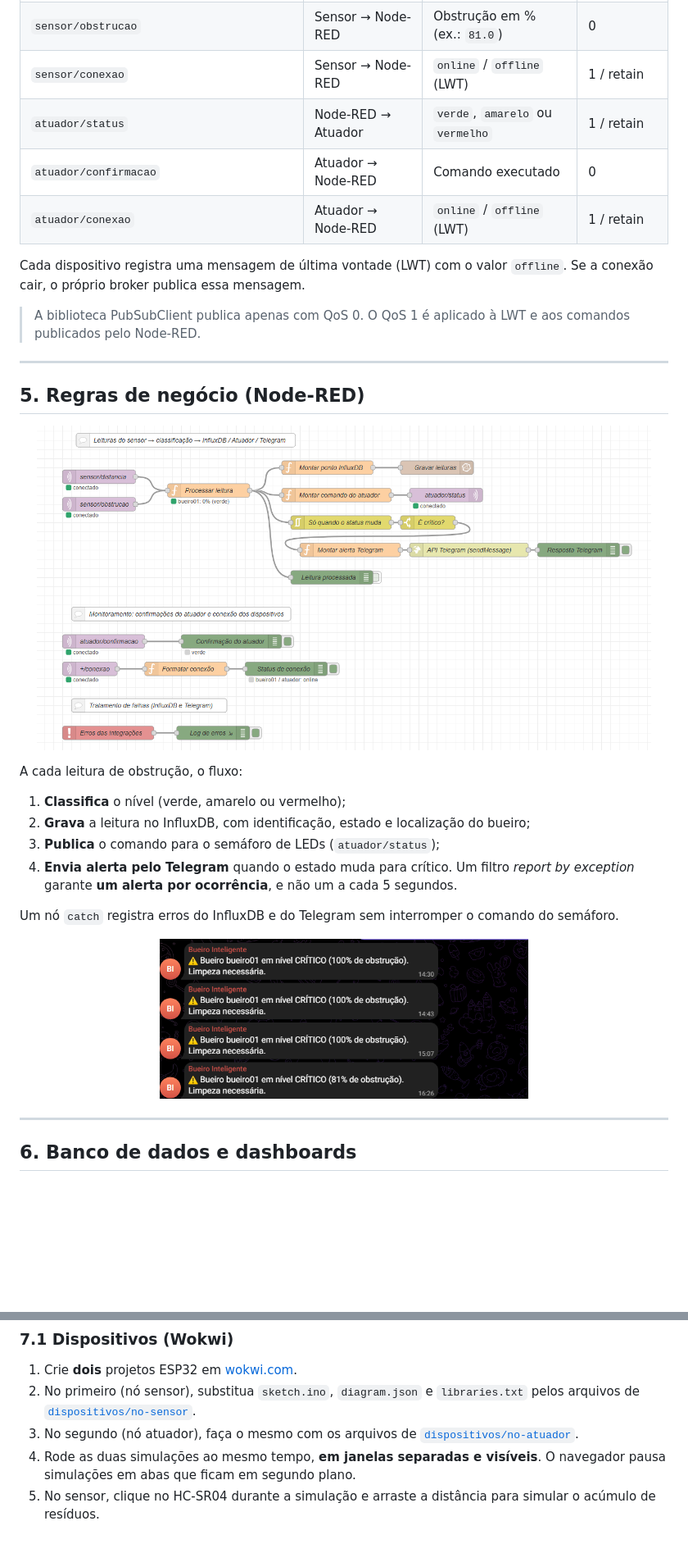
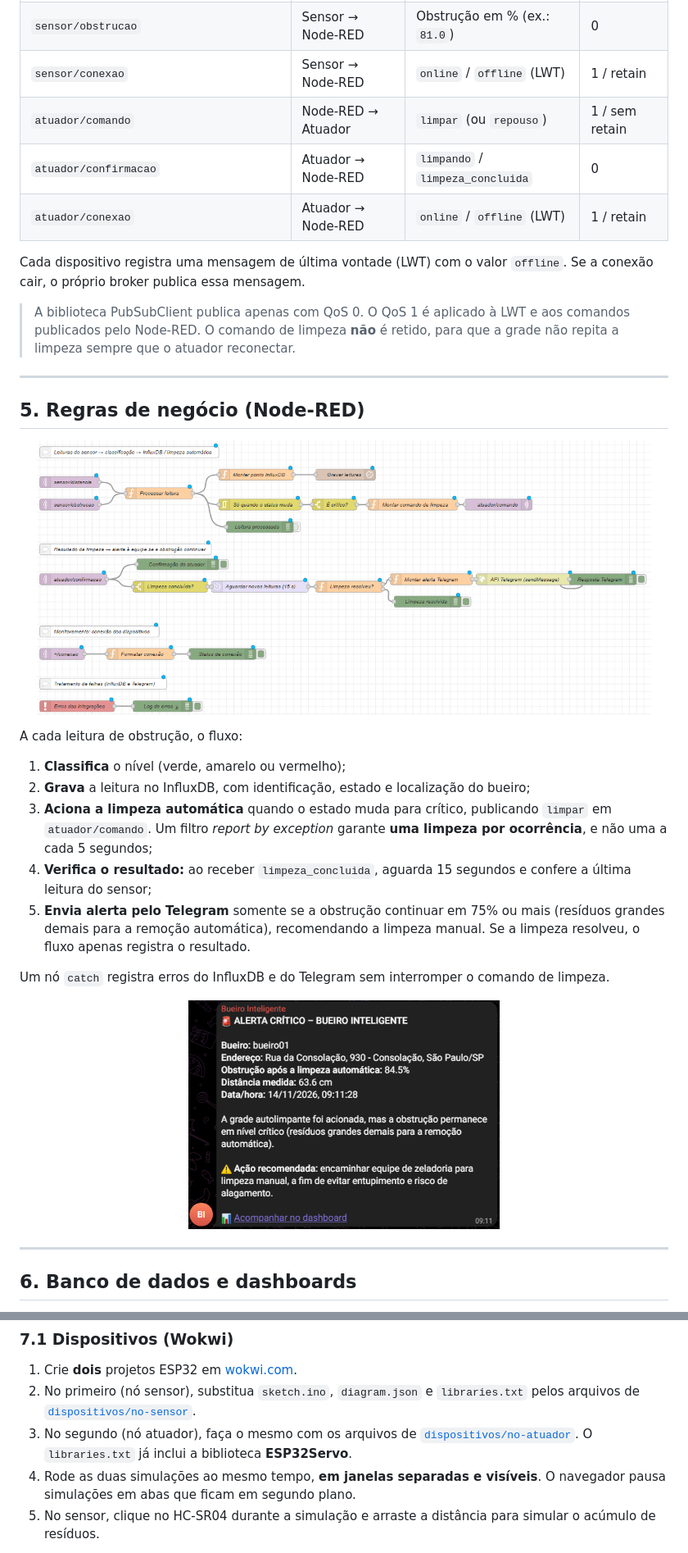
Before and after one commit to akog23/Bueiro_Inteligente, a Markdown page: README.md, 2 parts joined by grey strips. Shown at 82% size. Rendered like a GitHub page; pictures changed too: docs/imagens/alerta-telegram.png, docs/imagens/fluxo-node-red.png; blank space fills up the shorter version.

```diff
--- a/README.md
+++ b/README.md
@@ -120,13 +122,13 @@ mackenzie/bueiro-inteligente/{id_bueiro}/{dispositivo}/{informação}
 | `sensor/distancia` | Sensor → Node-RED | Distância em cm (ex.: `77.6`) | 0 |
 | `sensor/obstrucao` | Sensor → Node-RED | Obstrução em % (ex.: `81.0`) | 0 |
 | `sensor/conexao` | Sensor → Node-RED | `online` / `offline` (LWT) | 1 / retain |
-| `atuador/status` | Node-RED → Atuador | `verde`, `amarelo` ou `vermelho` | 1 / retain |
-| `atuador/confirmacao` | Atuador → Node-RED | Comando executado | 0 |
+| `atuador/comando` | Node-RED → Atuador | `limpar` (ou `repouso`) | 1 / sem retain |
+| `atuador/confirmacao` | Atuador → Node-RED | `limpando` / `limpeza_concluida` | 0 |
 | `atuador/conexao` | Atuador → Node-RED | `online` / `offline` (LWT) | 1 / retain |
 
 Cada dispositivo registra uma mensagem de última vontade (LWT) com o valor `offline`. Se a conexão cair, o próprio broker publica essa mensagem.
 
-> A biblioteca PubSubClient publica apenas com QoS 0. O QoS 1 é aplicado à LWT e aos comandos publicados pelo Node-RED.
+> A biblioteca PubSubClient publica apenas com QoS 0. O QoS 1 é aplicado à LWT e aos comandos publicados pelo Node-RED. O comando de limpeza **não** é retido, para que a grade não repita a limpeza sempre que o atuador reconectar.
 
 ---
 
@@ -138,12 +140,13 @@ A cada leitura de obstrução, o fluxo:
 
 1. **Classifica** o nível (verde, amarelo ou vermelho);
 2. **Grava** a leitura no InfluxDB, com identificação, estado e localização do bueiro;
-3. **Publica** o comando para o semáforo de LEDs (`atuador/status`);
-4. **Envia alerta pelo Telegram** quando o estado muda para crítico. Um filtro *report by exception* garante **um alerta por ocorrência**, e não um a cada 5 segundos.
+3. **Aciona a limpeza automática** quando o estado muda para crítico, publicando `limpar` em `atuador/comando`. Um filtro *report by exception* garante **uma limpeza por ocorrência**, e não uma a cada 5 segundos;
+4. **Verifica o resultado:** ao receber `limpeza_concluida`, aguarda 15 segundos e confere a última leitura do sensor;
+5. **Envia alerta pelo Telegram** somente se a obstrução continuar em 75% ou mais (resíduos grandes demais para a remoção automática), recomendando a limpeza manual. Se a limpeza resolveu, o fluxo apenas registra o resultado.
 
-Um nó `catch` registra erros do InfluxDB e do Telegram sem interromper o comando do semáforo.
+Um nó `catch` registra erros do InfluxDB e do Telegram sem interromper o comando de limpeza.
 
-<p align="center"><img src="docs/imagens/alerta-telegram.png" alt="Alertas no Telegram" width="450"></p>
+<p align="center"><img src="docs/imagens/alerta-telegram.png" alt="Alerta no Telegram" width="380"></p>
 
 ---
 
@@ -181,7 +184,7 @@ As consultas SQL de cada painel estão em [`grafana/consultas.sql`](grafana/cons
 
 1. Crie **dois** projetos ESP32 em [wokwi.com](https://wokwi.com).
 2. No primeiro (nó sensor), substitua `sketch.ino`, `diagram.json` e `libraries.txt` pelos arquivos de [`dispositivos/no-sensor`](dispositivos/no-sensor).
-3. No segundo (nó atuador), faça o mesmo com os arquivos de [`dispositivos/no-atuador`](dispositivos/no-atuador).
+3. No segundo (nó atuador), faça o mesmo com os arquivos de [`dispositivos/no-atuador`](dispositivos/no-atuador). O `libraries.txt` já inclui a biblioteca **ESP32Servo**.
 4. Rode as duas simulações ao mesmo tempo, **em janelas separadas e visíveis**. O navegador pausa simulações em abas que ficam em segundo plano.
 5. No sensor, clique no HC-SR04 durante a simulação e arraste a distância para simular o acúmulo de resíduos.
 
```
Also changed, not shown: other parts of README.md (+15 -13 lines), docs/imagens/diagrama-blocos.png, docs/imagens/wokwi-atuador.png, 4 other files.
